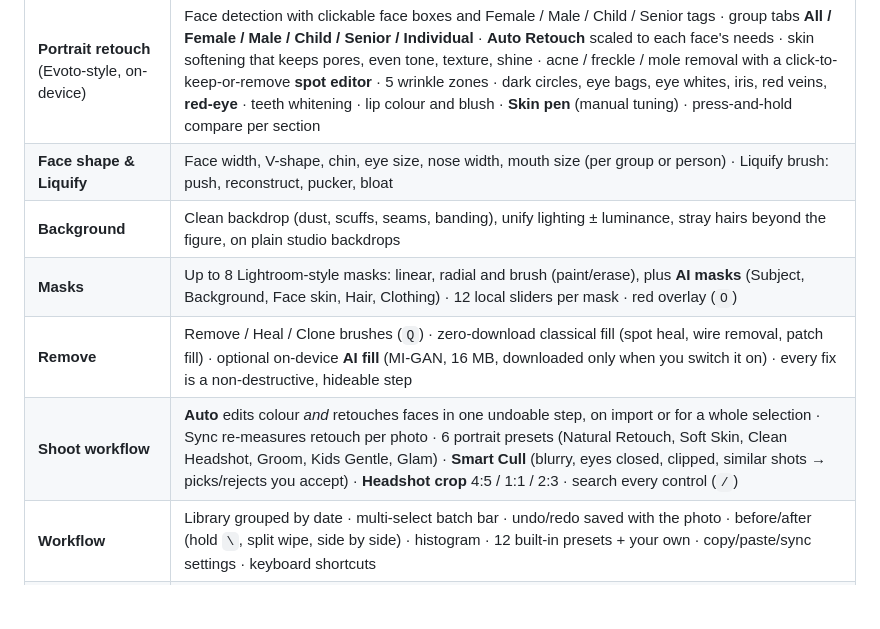
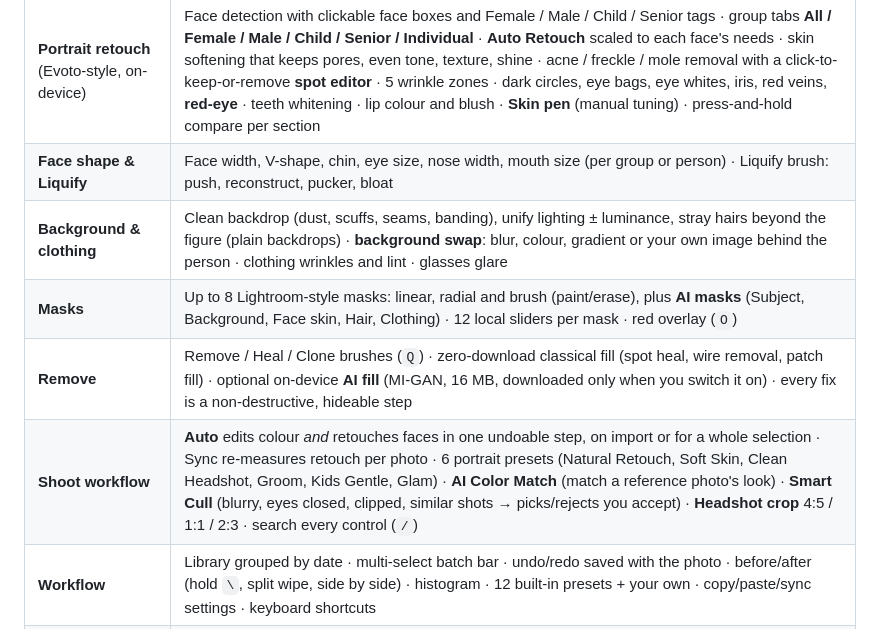
Before and after one commit to Fred-In-tech/lumen, a Markdown page: README.md, the part around the change. Drawn GitHub-style; blank space fills up the shorter version.

```diff
--- a/README.md
+++ b/README.md
@@ -14,10 +14,10 @@ Lumen is a Lightroom-style photo editor for **macOS, Windows, iOS and Android**
 | **Develop** | Light (exposure, contrast, highlights, shadows, whites, blacks) · Color (temp, tint, vibrance, saturation, HSL ×8, B&W mix) · Tone curve (RGB/R/G/B points + parametric) · Color grading wheels · Effects (texture, clarity, dehaze, vignette, grain) · Detail (sharpening, noise reduction) · Crop, straighten, rotate, flip |
 | **Portrait retouch** (Evoto-style, on-device) | Face detection with clickable face boxes and Female / Male / Child / Senior tags · group tabs **All / Female / Male / Child / Senior / Individual** · **Auto Retouch** scaled to each face's needs · skin softening that keeps pores, even tone, texture, shine · acne / freckle / mole removal with a click-to-keep-or-remove **spot editor** · 5 wrinkle zones · dark circles, eye bags, eye whites, iris, red veins, **red-eye** · teeth whitening · lip colour and blush · **Skin pen** (manual tuning) · press-and-hold compare per section |
 | **Face shape & Liquify** | Face width, V-shape, chin, eye size, nose width, mouth size (per group or person) · Liquify brush: push, reconstruct, pucker, bloat |
-| **Background** | Clean backdrop (dust, scuffs, seams, banding), unify lighting ± luminance, stray hairs beyond the figure, on plain studio backdrops |
+| **Background & clothing** | Clean backdrop (dust, scuffs, seams, banding), unify lighting ± luminance, stray hairs beyond the figure (plain backdrops) · **background swap**: blur, colour, gradient or your own image behind the person · clothing wrinkles and lint · glasses glare |
 | **Masks** | Up to 8 Lightroom-style masks: linear, radial and brush (paint/erase), plus **AI masks** (Subject, Background, Face skin, Hair, Clothing) · 12 local sliders per mask · red overlay (`O`) |
 | **Remove** | Remove / Heal / Clone brushes (`Q`) · zero-download classical fill (spot heal, wire removal, patch fill) · optional on-device **AI fill** (MI-GAN, 16 MB, downloaded only when you switch it on) · every fix is a non-destructive, hideable step |
-| **Shoot workflow** | **Auto** edits colour *and* retouches faces in one undoable step, on import or for a whole selection · Sync re-measures retouch per photo · 6 portrait presets (Natural Retouch, Soft Skin, Clean Headshot, Groom, Kids Gentle, Glam) · **Smart Cull** (blurry, eyes closed, clipped, similar shots → picks/rejects you accept) · **Headshot crop** 4:5 / 1:1 / 2:3 · search every control (`/`) |
+| **Shoot workflow** | **Auto** edits colour *and* retouches faces in one undoable step, on import or for a whole selection · Sync re-measures retouch per photo · 6 portrait presets (Natural Retouch, Soft Skin, Clean Headshot, Groom, Kids Gentle, Glam) · **AI Color Match** (match a reference photo's look) · **Smart Cull** (blurry, eyes closed, clipped, similar shots → picks/rejects you accept) · **Headshot crop** 4:5 / 1:1 / 2:3 · search every control (`/`) |
 | **Workflow** | Library grouped by date · multi-select batch bar · undo/redo saved with the photo · before/after (hold `\`, split wipe, side by side) · histogram · 12 built-in presets + your own · copy/paste/sync settings · keyboard shortcuts |
 | **Export** | JPEG (quality) / PNG · original or long edge · metadata kept or removed, **location always stripped** · batch to a folder (desktop) or the share sheet (mobile) |
 
```
Also changed, not shown: docs/PHASE2.md (+14 -1 lines), docs/PROGRESS.md (+2 -1 lines).
